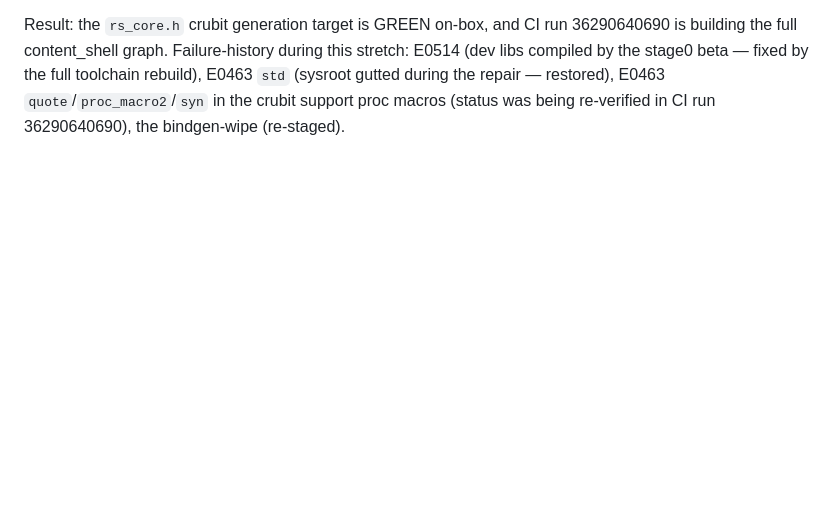
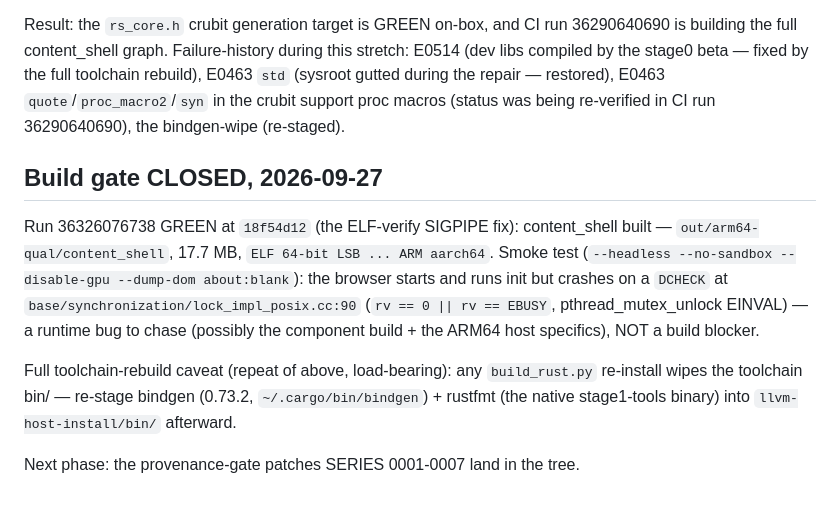
Before and after one commit to yubi-OS/chromium-provenance, a Markdown page: docs/arm64-linux-ci.md, the part around the change. Rendered like a GitHub page; blank space fills up the shorter version.

Commit message:
docs(arm64): build gate CLOSED - content_shell green (run 36326076738)

```diff
--- a/docs/arm64-linux-ci.md
+++ b/docs/arm64-linux-ci.md
@@ -104,3 +104,11 @@ Fixes landed on HIGH-MEM to get here:
 Also fixed in `build_rust.py` (aarch64-native support): `RustTargetTriple` returns aarch64 on aarch64 and `VendorForStdlib` uses the system cargo (pre-existing patches), plus NEW: `DownloadDebianSysroot('amd64')` is now arch-aware (arm64 on aarch64 hosts) and `AddOpenSSLToEnv` is skipped on aarch64 (the 3pp package is linux-amd64 OpenSSL 1.1.1 — too old and wrong arch; the system OpenSSL 3.5.5 via pkg-config works).
 
 Result: the `rs_core.h` crubit generation target is GREEN on-box, and CI run 36290640690 is building the full content_shell graph. Failure-history during this stretch: E0514 (dev libs compiled by the stage0 beta — fixed by the full toolchain rebuild), E0463 `std` (sysroot gutted during the repair — restored), E0463 `quote`/`proc_macro2`/`syn` in the crubit support proc macros (status was being re-verified in CI run 36290640690), the bindgen-wipe (re-staged).
+
+## Build gate CLOSED, 2026-09-27
+
+Run 36326076738 GREEN at `18f54d12` (the ELF-verify SIGPIPE fix): content_shell built — `out/arm64-qual/content_shell`, 17.7 MB, `ELF 64-bit LSB ... ARM aarch64`. Smoke test (`--headless --no-sandbox --disable-gpu --dump-dom about:blank`): the browser starts and runs init but crashes on a `DCHECK` at `base/synchronization/lock_impl_posix.cc:90` (`rv == 0 || rv == EBUSY`, pthread_mutex_unlock EINVAL) — a runtime bug to chase (possibly the component build + the ARM64 host specifics), NOT a build blocker.
+
+Full toolchain-rebuild caveat (repeat of above, load-bearing): any `build_rust.py` re-install wipes the toolchain bin/ — re-stage bindgen (0.73.2, `~/.cargo/bin/bindgen`) + rustfmt (the native stage1-tools binary) into `llvm-host-install/bin/` afterward.
+
+Next phase: the provenance-gate patches SERIES 0001-0007 land in the tree.
```
